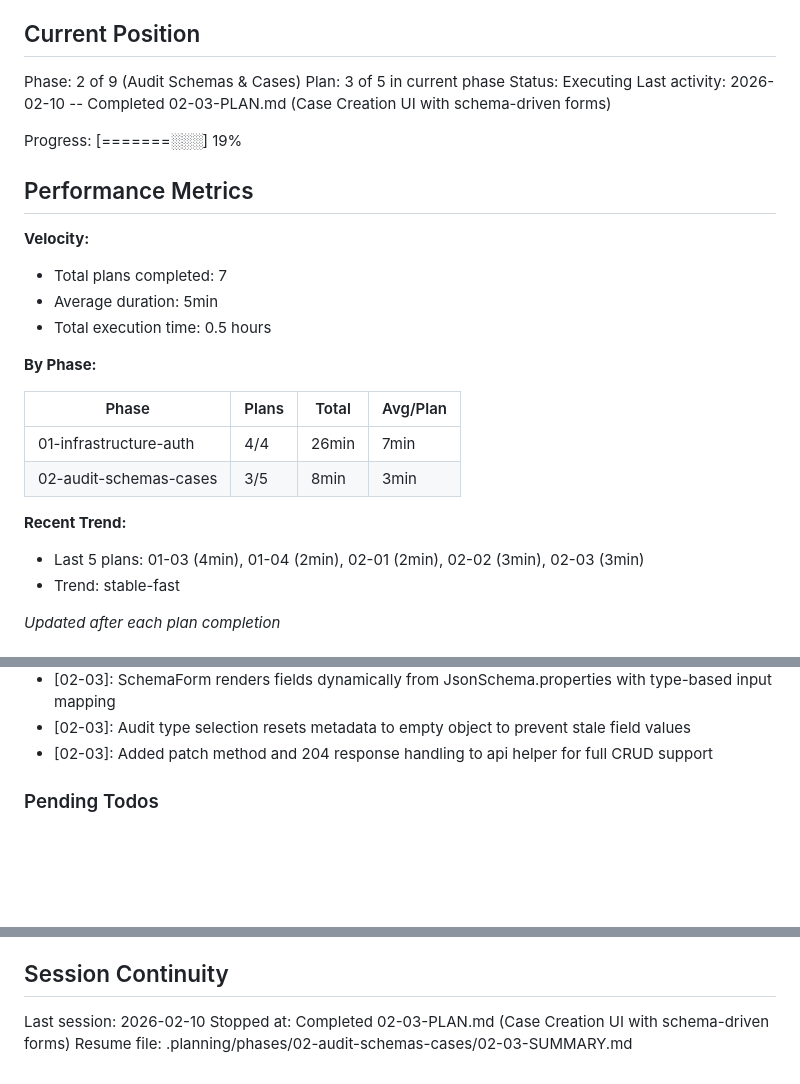
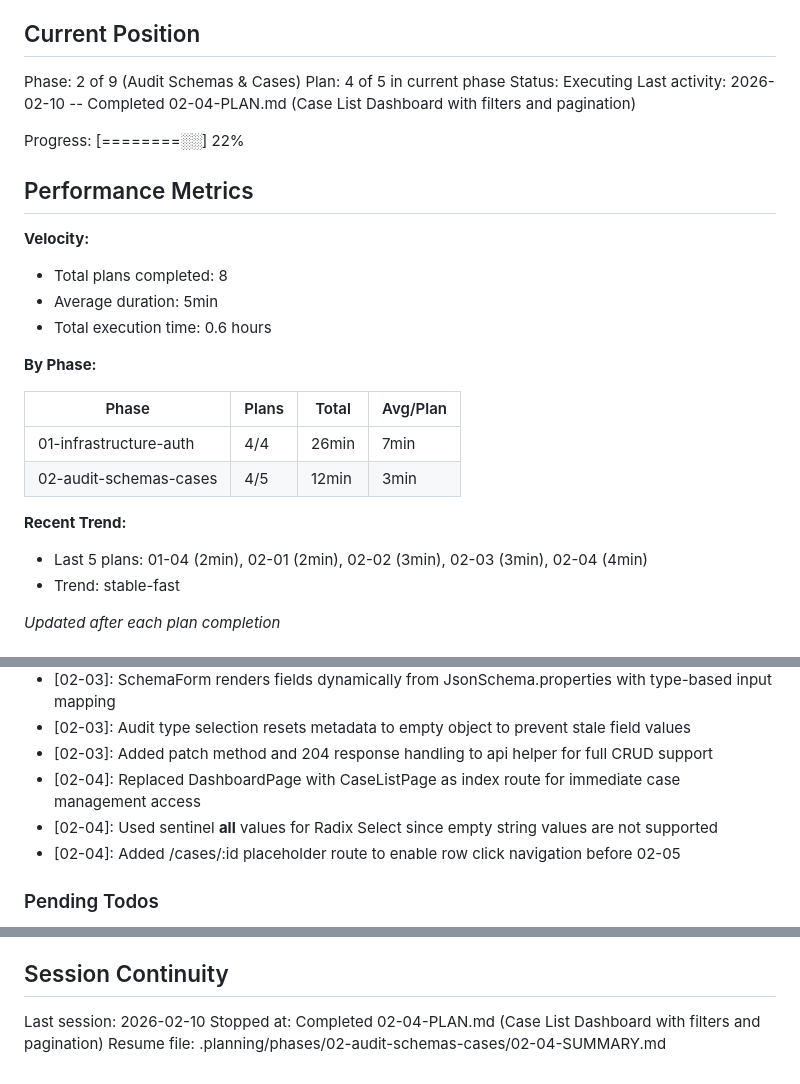
Before and after one commit to SBG4/audittrail, a Markdown page: .planning/STATE.md, 3 parts joined by grey strips. Drawn GitHub-style; blank space fills up the shorter version.

Commit message:
docs(02-04): complete case list dashboard plan
- SUMMARY.md with self-check passed
- STATE.md updated to plan 4 of 5 with decisions and metrics

```diff
--- a/.planning/STATE.md
+++ b/.planning/STATE.md
@@ -10,28 +10,28 @@ See: .planning/PROJECT.md (updated 2026-02-10)
 ## Current Position
 
 Phase: 2 of 9 (Audit Schemas & Cases)
-Plan: 3 of 5 in current phase
+Plan: 4 of 5 in current phase
 Status: Executing
-Last activity: 2026-02-10 -- Completed 02-03-PLAN.md (Case Creation UI with schema-driven forms)
+Last activity: 2026-02-10 -- Completed 02-04-PLAN.md (Case List Dashboard with filters and pagination)
 
-Progress: [=======░░░] 19%
+Progress: [========░░] 22%
 
 ## Performance Metrics
 
 **Velocity:**
-- Total plans completed: 7
+- Total plans completed: 8
 - Average duration: 5min
-- Total execution time: 0.5 hours
+- Total execution time: 0.6 hours
 
 **By Phase:**
 
 | Phase | Plans | Total | Avg/Plan |
 |-------|-------|-------|----------|
 | 01-infrastructure-auth | 4/4 | 26min | 7min |
-| 02-audit-schemas-cases | 3/5 | 8min | 3min |
+| 02-audit-schemas-cases | 4/5 | 12min | 3min |
 
 **Recent Trend:**
-- Last 5 plans: 01-03 (4min), 01-04 (2min), 02-01 (2min), 02-02 (3min), 02-03 (3min)
+- Last 5 plans: 01-04 (2min), 02-01 (2min), 02-02 (3min), 02-03 (3min), 02-04 (4min)
 - Trend: stable-fast
 
 *Updated after each plan completion*
@@ -70,6 +70,9 @@ Recent decisions affecting current work:
 - [02-03]: SchemaForm renders fields dynamically from JsonSchema.properties with type-based input mapping
 - [02-03]: Audit type selection resets metadata to empty object to prevent stale field values
 - [02-03]: Added patch method and 204 response handling to api helper for full CRUD support
+- [02-04]: Replaced DashboardPage with CaseListPage as index route for immediate case management access
+- [02-04]: Used sentinel __all__ values for Radix Select since empty string values are not supported
+- [02-04]: Added /cases/:id placeholder route to enable row click navigation before 02-05
 
 ### Pending Todos
 
@@ -84,5 +87,5 @@ Recent decisions affecting current work:
 ## Session Continuity
 
 Last session: 2026-02-10
-Stopped at: Completed 02-03-PLAN.md (Case Creation UI with schema-driven forms)
-Resume file: .planning/phases/02-audit-schemas-cases/02-03-SUMMARY.md
+Stopped at: Completed 02-04-PLAN.md (Case List Dashboard with filters and pagination)
+Resume file: .planning/phases/02-audit-schemas-cases/02-04-SUMMARY.md
```
Also changed, not shown: 1 other file.
